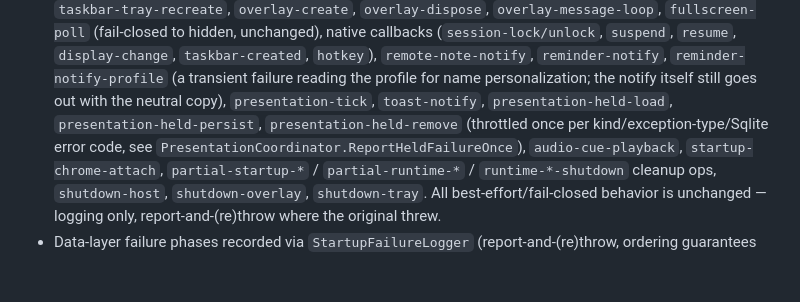
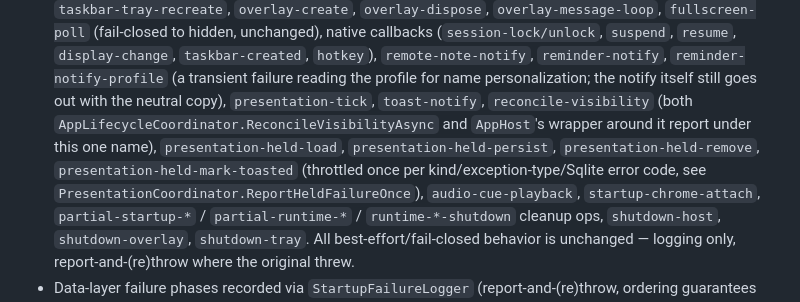
Before and after one commit to zaneyu/dudu-desktop, a Markdown page: AGENTS.md, the part around the change. Drawn GitHub-style; blank space fills up the shorter version.

Commit message:
docs: document the reconcile-visibility and mark-toasted operation names
Finding 16 (remaining doc piece): the operation-names list in AGENTS.md
now documents reconcile-visibility (used by both
AppLifecycleCoordinator.ReconcileVisibilityAsync and AppHost's wrapper
around it, per the prior commit's unification) and
presentation-held-mark-toasted, and notes that ReportHeldFailureOnce's
throttling now covers four kinds ("load", "persist", "remove", or
"mark-toasted"), not three.

Co-Authored-By: Claude Sonnet 5 <noreply@anthropic.com>

```diff
--- a/AGENTS.md
+++ b/AGENTS.md
@@ -610,9 +610,12 @@ authoritative for future changes.
   `reminder-notify`, `reminder-notify-profile` (a transient failure reading
   the profile for name personalization; the notify itself still goes out
   with the neutral copy), `presentation-tick`, `toast-notify`,
+  `reconcile-visibility` (both `AppLifecycleCoordinator.ReconcileVisibilityAsync`
+  and `AppHost`'s wrapper around it report under this one name),
   `presentation-held-load`, `presentation-held-persist`,
-  `presentation-held-remove` (throttled once per kind/exception-type/Sqlite
-  error code, see `PresentationCoordinator.ReportHeldFailureOnce`),
+  `presentation-held-remove`, `presentation-held-mark-toasted` (throttled
+  once per kind/exception-type/Sqlite error code, see
+  `PresentationCoordinator.ReportHeldFailureOnce`),
   `audio-cue-playback`, `startup-chrome-attach`, `partial-startup-*` /
   `partial-runtime-*` / `runtime-*-shutdown` cleanup ops, `shutdown-host`,
   `shutdown-overlay`, `shutdown-tray`. All best-effort/fail-closed behavior
```
